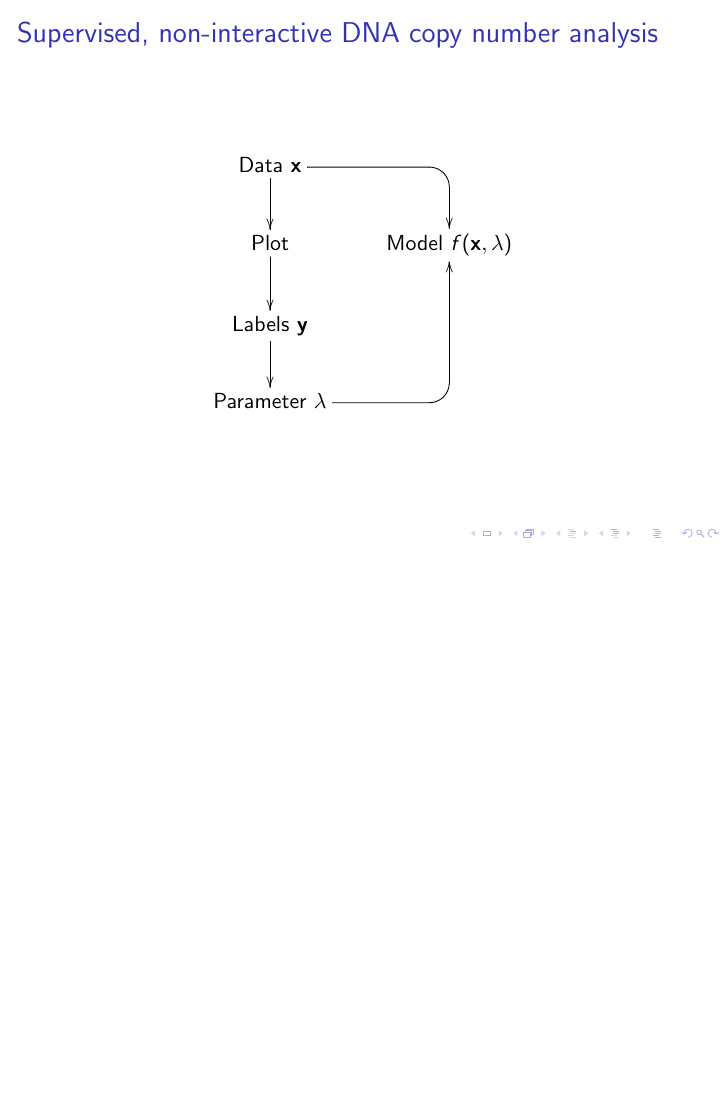
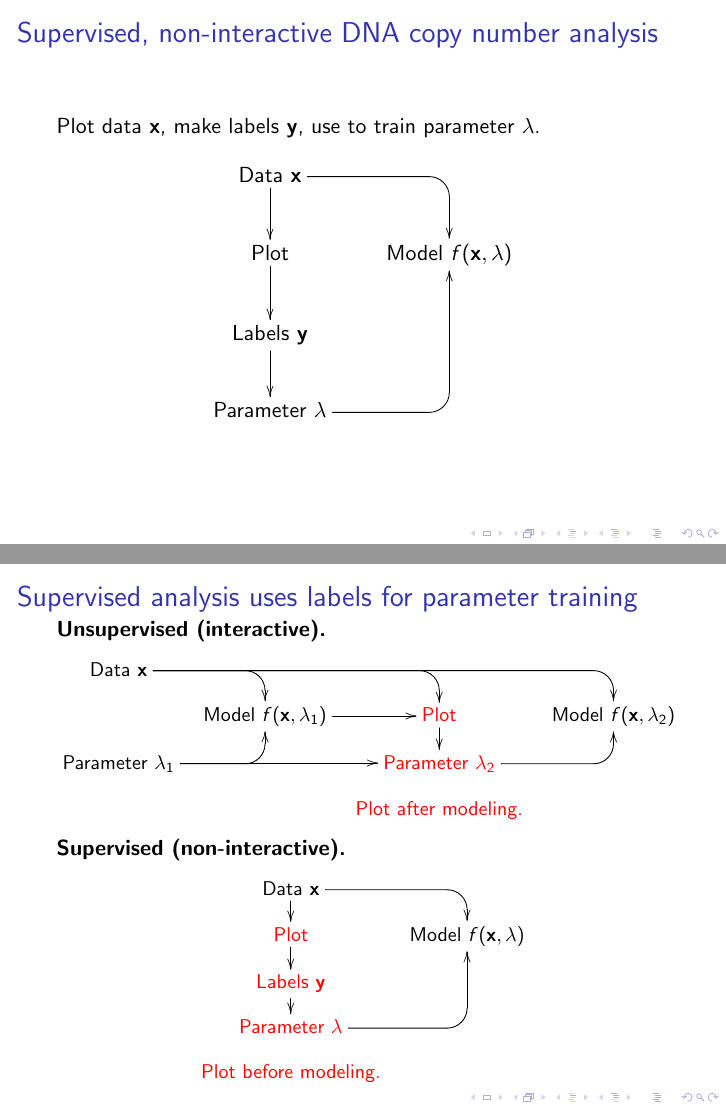
Before and after one commit to tdhock/supervised-interactive-slides, LaTeX slides (HOCKING-supervised-interactive.tex): page 26 of 40 before the commit and pages 26 and 28 of 42 after it, the two joined at a grey line, the shorter picture padded with empty space. Compiled offline with pdfLaTeX; an older LaTeX class or package is replaced by its successor.

Commit message:
plot before/after

```diff
--- a/HOCKING-supervised-interactive.tex
+++ b/HOCKING-supervised-interactive.tex
@@ -553,7 +553,8 @@ Cancer cell with many copy number alterations.
 \end{frame}
 
 \begin{frame}
-  \frametitle{Supervised, non-interactive DNA copy number analysis}
+  \frametitle{Unsupervised, non-interactive DNA copy number analysis}
+  Same as before: unsupervised, non-interactive.
   \begin{displaymath}
   \xymatrix{
     \text{Data $\mathbf x$}
@@ -578,6 +579,8 @@ Cancer cell with many copy number alterations.
 
 \begin{frame}
   \frametitle{Supervised, non-interactive DNA copy number analysis}
+  Plot data $\mathbf x$, make labels $\mathbf y$, use to train
+  parameter $\lambda$.
   \begin{displaymath}
   \xymatrix{
     \text{Data $\mathbf x$}
@@ -598,6 +601,69 @@ Cancer cell with many copy number alterations.
     & \text{ }
   }
   \end{displaymath}
+\end{frame}
+
+\begin{frame}
+  \frametitle{Supervised analysis uses labels for parameter training}
+
+    \textbf{Unsupervised (interactive).}
+  \begin{displaymath}
+    \small
+  \xymatrix@=0.3cm{
+    \text{Data $\mathbf x$}
+    \ar `[r] [dr]
+    \ar `r[rr] [drr]
+    \ar `r[rrr] [drrr]
+    %\ar [d]
+    & \text{ }
+    & \text{ }
+    & \text{ }
+    \\
+    %\text{Plot}
+    %\ar [d]
+    &
+    \text{Model $f(\mathbf x, \lambda_1)$}
+    \ar [r]
+    &
+    \alert<2>{\text{Plot}}
+    \ar[d]
+    &
+    \text{Model $f(\mathbf x, \lambda_2)$}
+    \\
+    \text{Parameter $\lambda_1$}
+    \ar `r[ru] [ru]
+    \ar [rr]
+    & \text{ }
+    & \alert<2>{\text{Parameter $\lambda_2$}}
+    \ar `r[ru] [ru] \\
+    & &   \alert<2>{\text{Plot after modeling.}}
+  }
+  \end{displaymath}
+
+  \textbf{Supervised (non-interactive).}
+  \begin{displaymath}
+    \small
+  \xymatrix@=0.3cm{
+    \text{Data $\mathbf x$}
+    \ar `[r] [dr]
+    \ar [d]
+    & \text{ }
+    \\
+    \alert<2>{\text{Plot} }
+    \ar [d]
+    &
+    \text{Model $f(\mathbf x, \lambda)$}
+    \\
+    \alert<2>{\text{Labels $\mathbf y$}       }
+    \ar [d]
+    \\
+    \alert<2>{\text{Parameter $\lambda$} }
+    \ar `r[ruu] [ruu]
+    & \text{ }\\
+    \alert<2>{\text{Plot before modeling.}}
+  }
+\end{displaymath}
+
 \end{frame}
 
 \begin{frame}
```
Also changed, not shown: HOCKING-supervised-interactive.tex (2 more changed lines).
